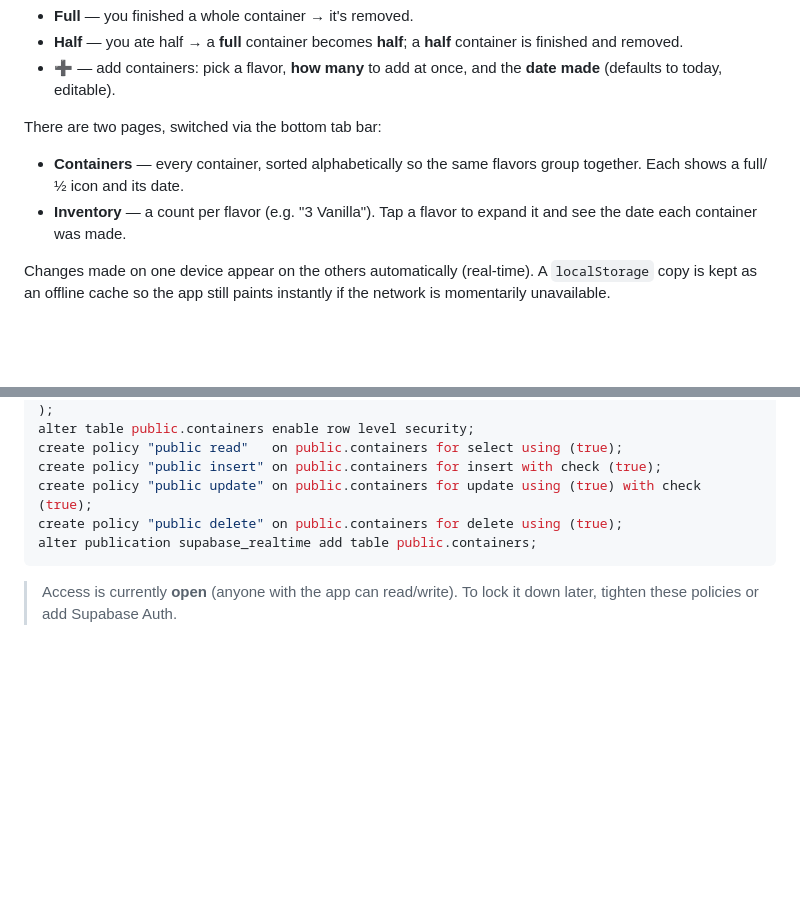
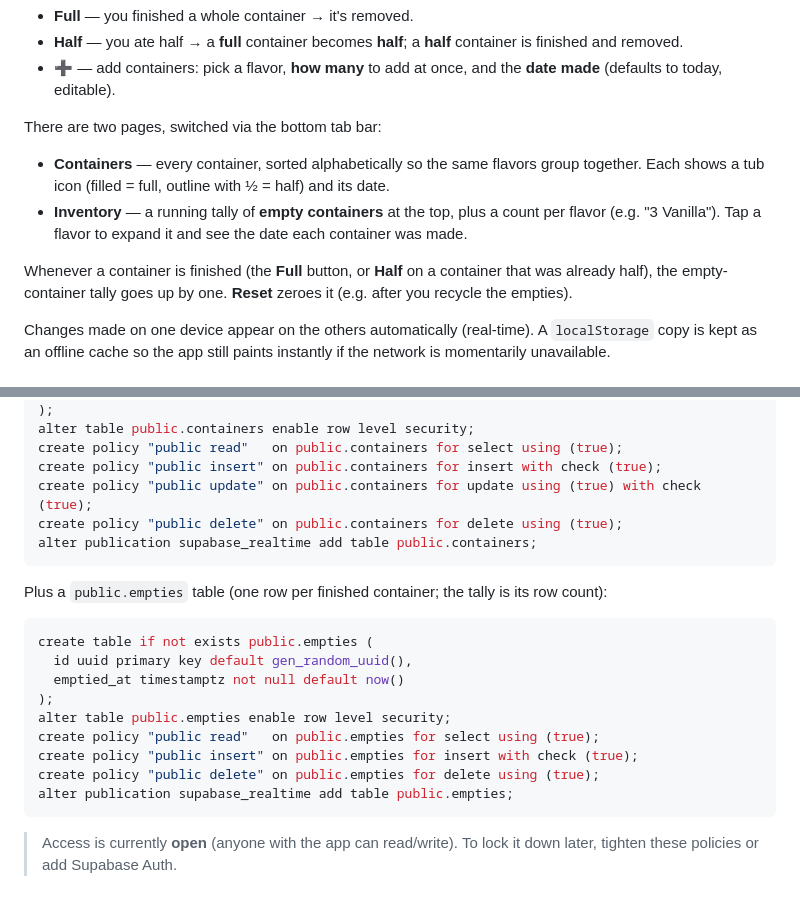
Before and after one commit to tamar-sofer-geri/ice-cream-inventory, a Markdown page: README.md, 2 parts joined by grey strips. Rendered like a GitHub page; blank space fills up the shorter version.

Commit message:
Document empties tally and schema in README
Co-Authored-By: Claude Opus 4.8 <noreply@anthropic.com>

````diff
--- a/README.md
+++ b/README.md
@@ -10,8 +10,10 @@ Each row is one physical container of a flavor, shown as **full** or **half**. T
 
 There are two pages, switched via the bottom tab bar:
 
-- **Containers** — every container, sorted alphabetically so the same flavors group together. Each shows a full/½ icon and its date.
-- **Inventory** — a count per flavor (e.g. "3 Vanilla"). Tap a flavor to expand it and see the date each container was made.
+- **Containers** — every container, sorted alphabetically so the same flavors group together. Each shows a tub icon (filled = full, outline with ½ = half) and its date.
+- **Inventory** — a running tally of **empty containers** at the top, plus a count per flavor (e.g. "3 Vanilla"). Tap a flavor to expand it and see the date each container was made.
+
+Whenever a container is finished (the **Full** button, or **Half** on a container that was already half), the empty-container tally goes up by one. **Reset** zeroes it (e.g. after you recycle the empties).
 
 Changes made on one device appear on the others automatically (real-time). A `localStorage` copy is kept as an offline cache so the app still paints instantly if the network is momentarily unavailable.
 
@@ -54,6 +56,20 @@ create policy "public delete" on public.containers for delete using (true);
 alter publication supabase_realtime add table public.containers;
 ```
 
+Plus a `public.empties` table (one row per finished container; the tally is its row count):
+
+```sql
+create table if not exists public.empties (
+  id uuid primary key default gen_random_uuid(),
+  emptied_at timestamptz not null default now()
+);
+alter table public.empties enable row level security;
+create policy "public read"   on public.empties for select using (true);
+create policy "public insert" on public.empties for insert with check (true);
+create policy "public delete" on public.empties for delete using (true);
+alter publication supabase_realtime add table public.empties;
+```
+
 > Access is currently **open** (anyone with the app can read/write). To lock it down later, tighten these policies or add Supabase Auth.
 
 ## Run locally
````
